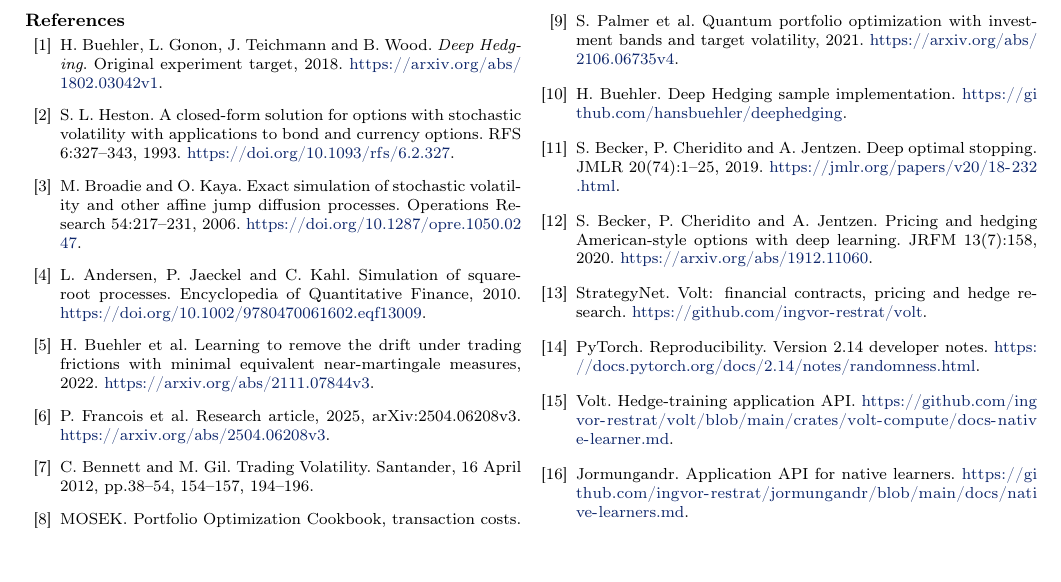
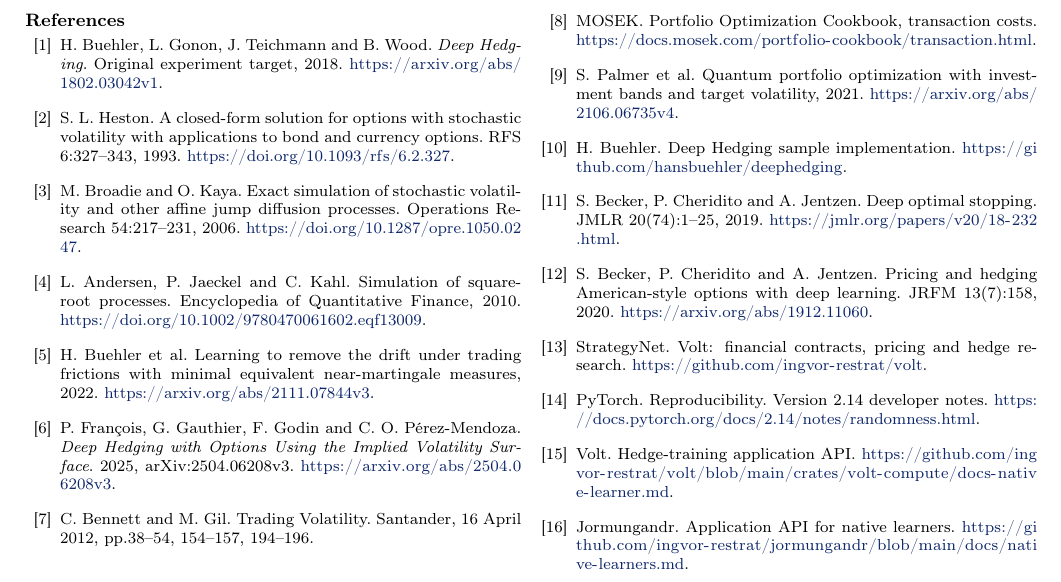
Before and after one commit to ingvor-restrat/volt, a LaTeX document (docs/latex/compute/volt_deep_hedging.tex): part of page 6 of 6, cut so that both start at the same text, the shorter picture padded with empty space. Compiled offline with pdfLaTeX.

Commit message:
Give the full implied-volatility hedging paper reference

```diff
--- a/docs/latex/compute/volt_deep_hedging.tex
+++ b/docs/latex/compute/volt_deep_hedging.tex
@@ -701,7 +701,7 @@ processes. Encyclopedia of Quantitative Finance, 2010.
 \bibitem{drift} H. Buehler et al. Learning to remove the drift under trading
 frictions with minimal equivalent near-martingale measures, 2022.
 \url{https://arxiv.org/abs/2111.07844v3}.
-\bibitem{ivhedging} P. Francois et al. Research article, 2025, arXiv:2504.06208v3. \url{https://arxiv.org/abs/2504.06208v3}.
+\bibitem{ivhedging} P. Fran\c{c}ois, G. Gauthier, F. Godin and C. O. P\'erez-Mendoza. \emph{Deep Hedging with Options Using the Implied Volatility Surface}. 2025, arXiv:2504.06208v3. \url{https://arxiv.org/abs/2504.06208v3}.
 \bibitem{primer} C. Bennett and M. Gil. Trading Volatility. Santander, 16 April
 2012, pp.38--54, 154--157, 194--196.
 \bibitem{mosek} MOSEK. Portfolio Optimization Cookbook, transaction costs.
```
Also changed, not shown: docs/latex/compute/volt_deep_hedging.pdf.
